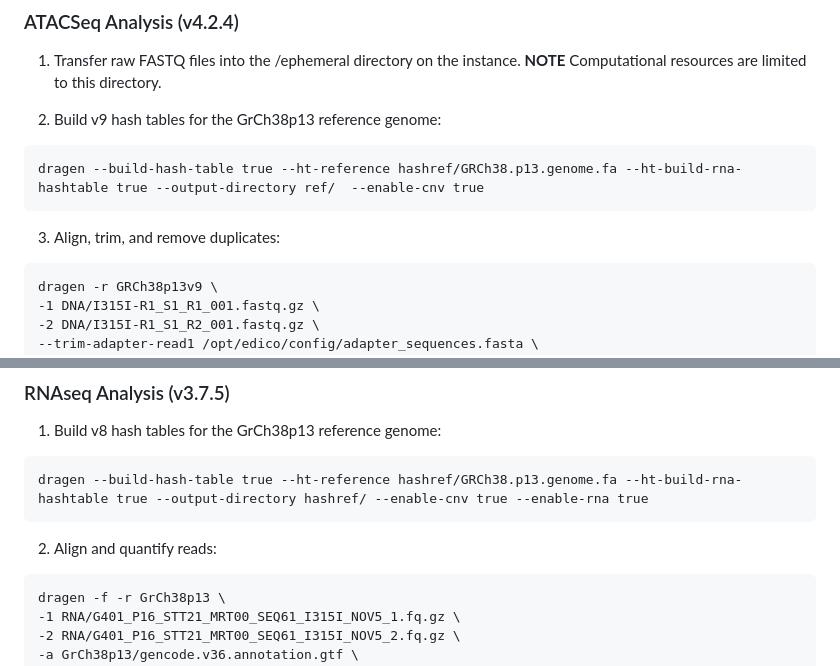
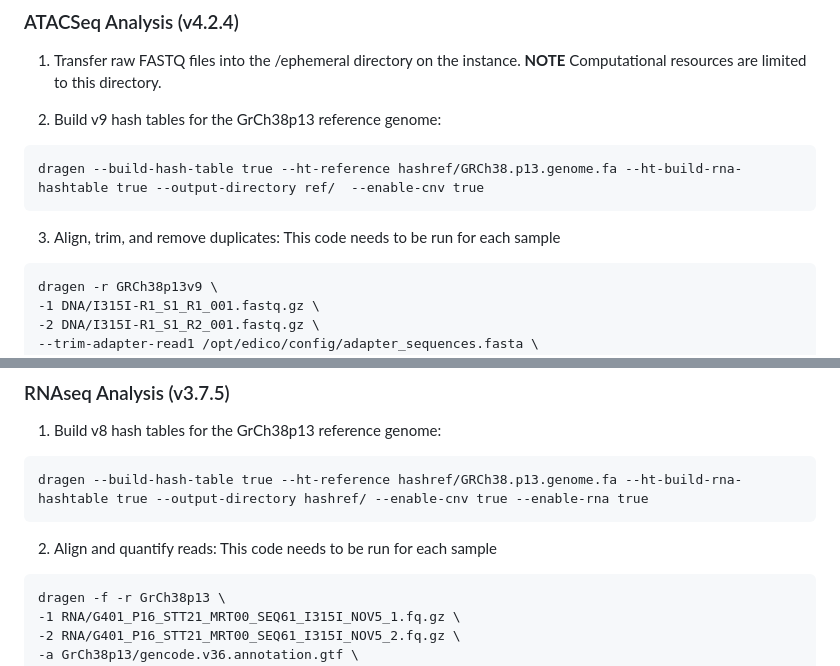
Before and after one commit to thehonglab/SMARCB1_DMS, a Markdown page: README.md, 2 parts joined by grey strips. GitHub-like rendering.

Commit message:
README.update

````diff
--- a/README.md
+++ b/README.md
@@ -84,7 +84,7 @@ dragen --build-hash-table true --ht-reference hashref/GRCh38.p13.genome.fa --ht-
 ```
 
 3. Align, trim, and remove duplicates:
-
+This code needs to be run for each sample
 ```
 dragen -r GRCh38p13v9 \
 -1 DNA/I315I-R1_S1_R1_001.fastq.gz \
@@ -108,7 +108,7 @@ dragen --build-hash-table true --ht-reference hashref/GRCh38.p13.genome.fa --ht-
 ```
 
 2. Align and quantify reads:
-
+This code needs to be run for each sample
 ```
 dragen -f -r GrCh38p13 \
 -1 RNA/G401_P16_STT21_MRT00_SEQ61_I315I_NOV5_1.fq.gz \
````
